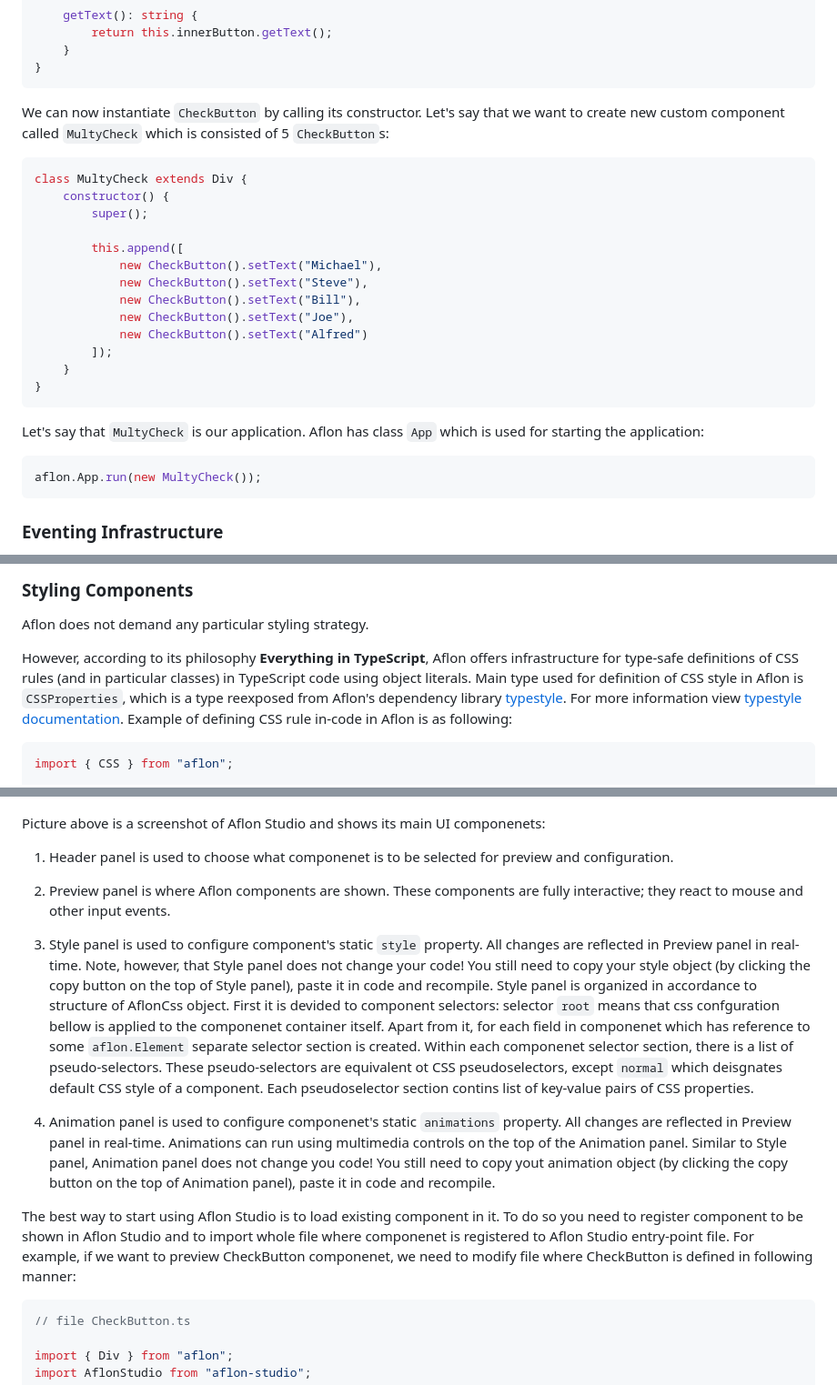
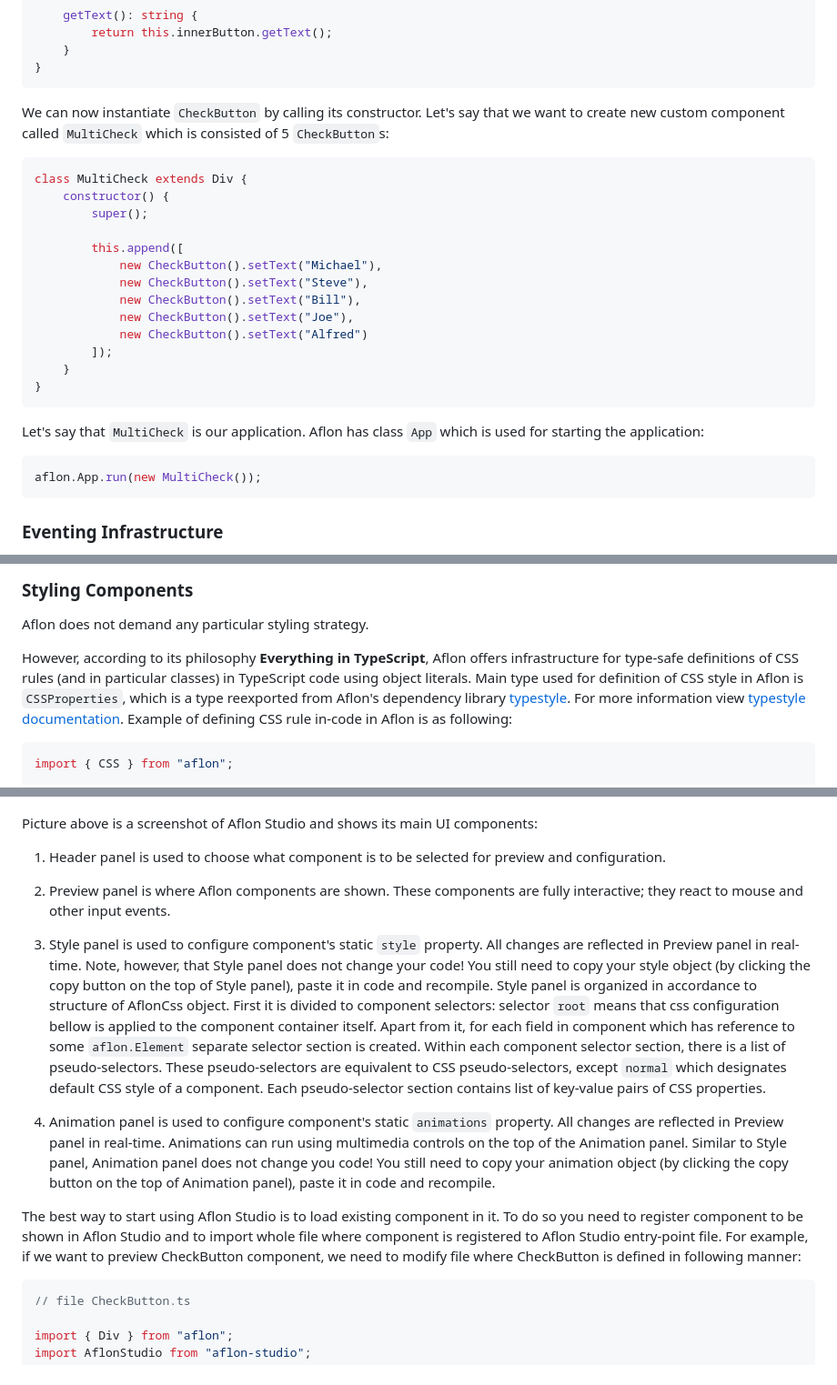
Before and after one commit to bognikol/aflonstack, a Markdown page: README.md, 3 parts joined by grey strips. Shown at 91% size. Drawn GitHub-style.

````diff
--- a/README.md
+++ b/README.md
@@ -186,10 +187,10 @@ class CheckButton extends Div {
 }
 ```
 
-We can now instantiate ```CheckButton``` by calling its constructor. Let's say that we want to create new custom component called ```MultyCheck``` which is consisted of 5 ```CheckButton```s:
+We can now instantiate ```CheckButton``` by calling its constructor. Let's say that we want to create new custom component called ```MultiCheck``` which is consisted of 5 ```CheckButton```s:
 
 ```TypeScript
-class MultyCheck extends Div {
+class MultiCheck extends Div {
     constructor() {
         super();
 
@@ -204,10 +205,10 @@ class MultyCheck extends Div {
 }
 ```
 
-Let's say that ```MultyCheck``` is our application. Aflon has class ```App``` which is used for starting the application:
+Let's say that ```MultiCheck``` is our application. Aflon has class ```App``` which is used for starting the application:
 
 ```TypeScript
-aflon.App.run(new MultyCheck());
+aflon.App.run(new MultiCheck());
 ```
 
 ### Eventing Infrastructure
@@ -308,7 +309,7 @@ someCheckable.on(someCheckable.eventChecked, () => alert("Some checkable is chec
 
 Aflon does not demand any particular styling strategy.
 
-However, according to its philosophy **Everything in TypeScript**, Aflon offers infrastructure for type-safe definitions of CSS rules (and in particular classes) in TypeScript code using object literals. Main type used for definition of CSS style in Aflon is ```CSSProperties```, which is a type reexposed from Aflon's dependency library [typestyle](https://typestyle.github.io/). For more information view [typestyle documentation](https://typestyle.github.io/#/core). Example of defining CSS rule in-code in Aflon is as following:
+However, according to its philosophy **Everything in TypeScript**, Aflon offers infrastructure for type-safe definitions of CSS rules (and in particular classes) in TypeScript code using object literals. Main type used for definition of CSS style in Aflon is ```CSSProperties```, which is a type reexported from Aflon's dependency library [typestyle](https://typestyle.github.io/). For more information view [typestyle documentation](https://typestyle.github.io/#/core). Example of defining CSS rule in-code in Aflon is as following:
 
 ```TypeScript
 import { CSS } from "aflon";
@@ -723,17 +726,17 @@ Once installed, Aflon Studio needs separate entry point and separate compilation
 
 ![Aflon Studio](mics/aflon-studio-screenshot.png)
 
-Picture above is a screenshot of Aflon Studio and shows its main UI componenets:
+Picture above is a screenshot of Aflon Studio and shows its main UI components:
 
-1. Header panel is used to choose what componenet is to be selected for preview and configuration.
+1. Header panel is used to choose what component is to be selected for preview and configuration.
 
 2. Preview panel is where Aflon components are shown. These components are fully interactive; they react to mouse and other input events.
 
-3. Style panel is used to configure component's static ```style``` property. All changes are reflected in Preview panel in real-time. Note, however, that Style panel does not change your code! You still need to copy your style object (by clicking the copy button on the top of Style panel), paste it in code and recompile. Style panel is organized in accordance to structure of AflonCss object. First it is devided to component selectors: selector ```root``` means that css confguration bellow is applied to the componenet container itself. Apart from it, for each field in componenet which has reference to some ```aflon.Element``` separate selector section is created. Within each componenet selector section, there is a list of pseudo-selectors. These pseudo-selectors are equivalent ot CSS pseudoselectors, except ```normal``` which deisgnates default CSS style of a component. Each pseudoselector section contins list of key-value pairs of CSS properties.
+3. Style panel is used to configure component's static ```style``` property. All changes are reflected in Preview panel in real-time. Note, however, that Style panel does not change your code! You still need to copy your style object (by clicking the copy button on the top of Style panel), paste it in code and recompile. Style panel is organized in accordance to structure of AflonCss object. First it is divided to component selectors: selector ```root``` means that css configuration bellow is applied to the component container itself. Apart from it, for each field in component which has reference to some ```aflon.Element``` separate selector section is created. Within each component selector section, there is a list of pseudo-selectors. These pseudo-selectors are equivalent to CSS pseudo-selectors, except ```normal``` which designates default CSS style of a component. Each pseudo-selector section contains list of key-value pairs of CSS properties.
 
-4. Animation panel is used to configure componenet's static ```animations``` property. All changes are reflected in Preview panel in real-time. Animations can run using multimedia controls on the top of the Animation panel. Similar to Style panel, Animation panel does not change you code! You still need to copy yout animation object (by clicking the copy button on the top of Animation panel), paste it in code and recompile.
+4. Animation panel is used to configure component's static ```animations``` property. All changes are reflected in Preview panel in real-time. Animations can run using multimedia controls on the top of the Animation panel. Similar to Style panel, Animation panel does not change you code! You still need to copy your animation object (by clicking the copy button on the top of Animation panel), paste it in code and recompile.
 
-The best way to start using Aflon Studio is to load existing component in it. To do so you need to register component to be shown in Aflon Studio and to import whole file where componenet is registered to Aflon Studio entry-point file. For example, if we want to preview CheckButton componenet, we need to modify file where CheckButton is defined in following manner:
+The best way to start using Aflon Studio is to load existing component in it. To do so you need to register component to be shown in Aflon Studio and to import whole file where component is registered to Aflon Studio entry-point file. For example, if we want to preview CheckButton component, we need to modify file where CheckButton is defined in following manner:
 
 ```TypeScript
 // file CheckButton.ts
````
Also changed, not shown: other parts of README.md (+60 -52 lines).
